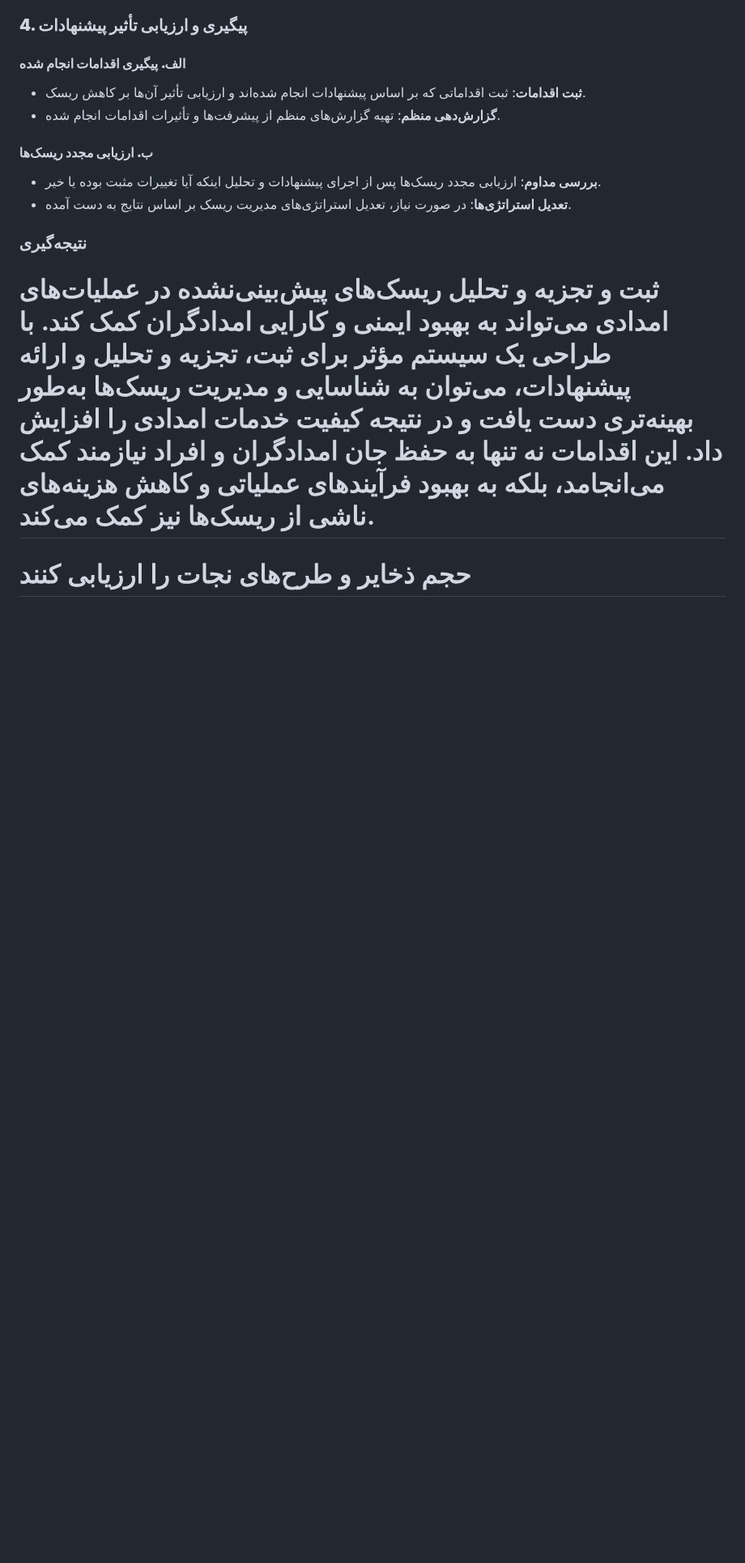
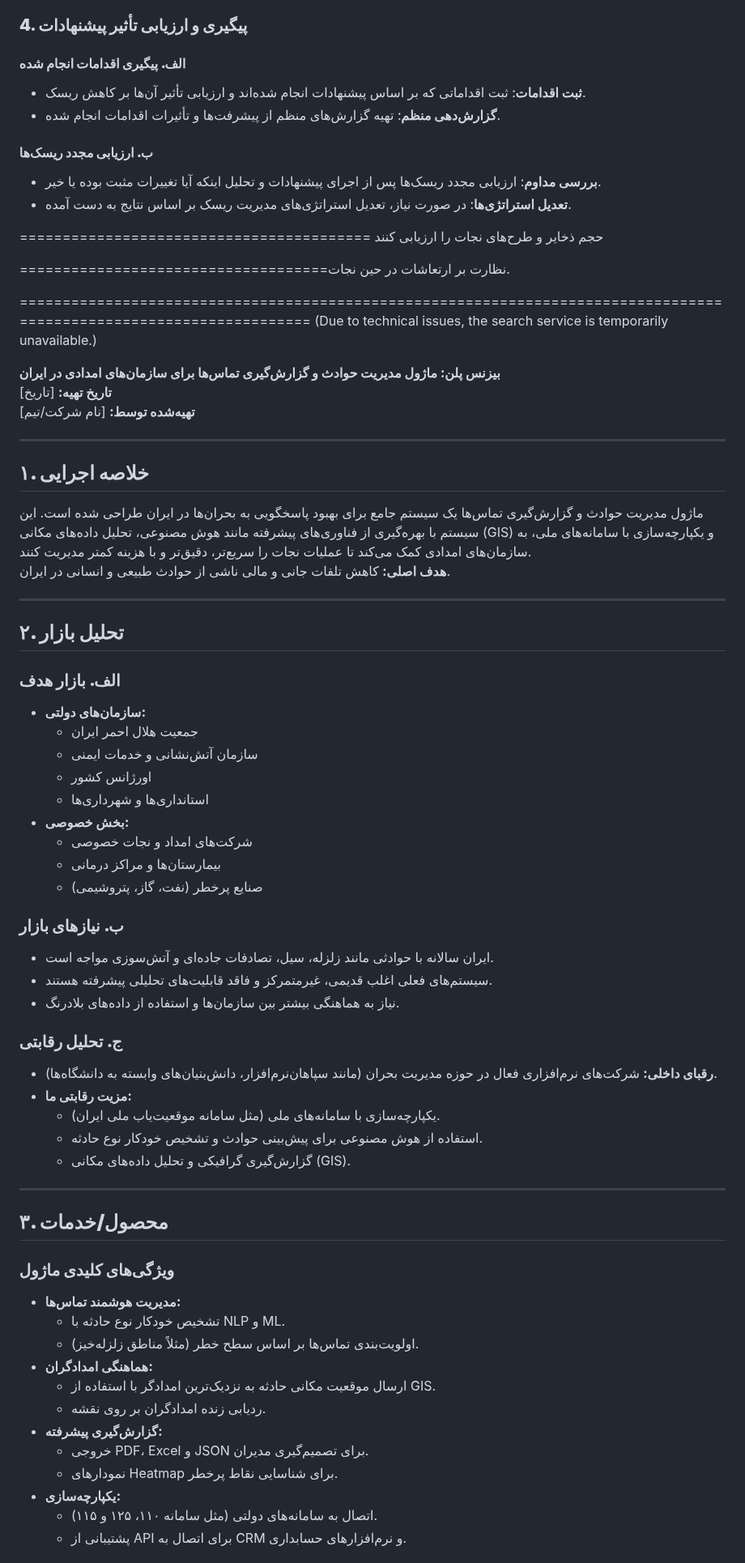
Before and after one commit to pydevcasts/MLHub, a Markdown page: halalahmar.md, the part around one of its changes. Shown at 81% size. Rendered like a GitHub page; blank space fills up the shorter version.

```diff
--- a/halalahmar.md
+++ b/halalahmar.md
@@ -623,8 +617,69 @@
 - **بررسی مداوم**: ارزیابی مجدد ریسک‌ها پس از اجرای پیشنهادات و تحلیل اینکه آیا تغییرات مثبت بوده یا خیر.
 - **تعدیل استراتژی‌ها**: در صورت نیاز، تعدیل استراتژی‌های مدیریت ریسک بر اساس نتایج به دست آمده.
 
-### **نتیجه‌گیری**
-ثبت و تجزیه و تحلیل ریسک‌های پیش‌بینی‌نشده در عملیات‌های امدادی می‌تواند به بهبود ایمنی و کارایی امدادگران کمک کند. با طراحی یک سیستم مؤثر برای ثبت، تجزیه و تحلیل و ارائه پیشنهادات، می‌توان به شناسایی و مدیریت ریسک‌ها به‌طور بهینه‌تری دست یافت و در نتیجه کیفیت خدمات امدادی را افزایش داد. این اقدامات نه تنها به حفظ جان امدادگران و افراد نیازمند کمک می‌انجامد، بلکه به بهبود فرآیندهای عملیاتی و کاهش هزینه‌های ناشی از ریسک‌ها نیز کمک می‌کند.
 =========================================
 حجم ذخایر و طرح‌های نجات را ارزیابی کنند
-====================================
+
+====================================نظارت بر ارتعاشات در حین نجات.
+
+
+
+
+
+
+====================================================================================================================
+(Due to technical issues, the search service is temporarily unavailable.)
+
+**بیزنس پلن: ماژول مدیریت حوادث و گزارش‌گیری تماس‌ها برای سازمان‌های امدادی در ایران**
+**تاریخ تهیه:** [تاریخ]
+**تهیه‌شده توسط:** [نام شرکت/تیم]
+
+---
+
+## **۱. خلاصه اجرایی**
+ماژول مدیریت حوادث و گزارش‌گیری تماس‌ها یک سیستم جامع برای بهبود پاسخگویی به بحران‌ها در ایران طراحی شده است. این سیستم با بهره‌گیری از فناوری‌های پیشرفته مانند هوش مصنوعی، تحلیل داده‌های مکانی (GIS) و یکپارچه‌سازی با سامانه‌های ملی، به سازمان‌های امدادی کمک می‌کند تا عملیات نجات را سریع‌تر، دقیق‌تر و با هزینه کمتر مدیریت کنند.
+**هدف اصلی:** کاهش تلفات جانی و مالی ناشی از حوادث طبیعی و انسانی در ایران.
+
+---
+
+## **۲. تحلیل بازار**
+### **الف. بازار هدف**
+- **سازمان‌های دولتی:**
+  - جمعیت هلال احمر ایران
+  - سازمان آتش‌نشانی و خدمات ایمنی
+  - اورژانس کشور
+  - استانداری‌ها و شهرداری‌ها
+- **بخش خصوصی:**
+  - شرکت‌های امداد و نجات خصوصی
+  - بیمارستان‌ها و مراکز درمانی
+  - صنایع پرخطر (نفت، گاز، پتروشیمی)
+
+### **ب. نیازهای بازار**
+- ایران سالانه با حوادثی مانند زلزله، سیل، تصادفات جاده‌ای و آتش‌سوزی مواجه است.
+- سیستم‌های فعلی اغلب قدیمی، غیرمتمرکز و فاقد قابلیت‌های تحلیلی پیشرفته هستند.
+- نیاز به هماهنگی بیشتر بین سازمان‌ها و استفاده از داده‌های بلادرنگ.
+
+### **ج. تحلیل رقابتی**
+- **رقبای داخلی:** شرکت‌های نرم‌افزاری فعال در حوزه مدیریت بحران (مانند سپاهان‌نرم‌افزار، دانش‌بنیان‌های وابسته به دانشگاه‌ها).
+- **مزیت رقابتی ما:**
+  - یکپارچه‌سازی با سامانه‌های ملی (مثل سامانه موقعیت‌یاب ملی ایران).
+  - استفاده از هوش مصنوعی برای پیش‌بینی حوادث و تشخیص خودکار نوع حادثه.
+  - گزارش‌گیری گرافیکی و تحلیل داده‌های مکانی (GIS).
+
+---
+
+## **۳. محصول/خدمات**
+### **ویژگی‌های کلیدی ماژول**
+- **مدیریت هوشمند تماس‌ها:**
+  - تشخیص خودکار نوع حادثه با NLP و ML.
+  - اولویت‌بندی تماس‌ها بر اساس سطح خطر (مثلاً مناطق زلزله‌خیز).
+- **هماهنگی امدادگران:**
+  - ارسال موقعیت مکانی حادثه به نزدیک‌ترین امدادگر با استفاده از GIS.
+  - ردیابی زنده امدادگران بر روی نقشه.
+- **گزارش‌گیری پیشرفته:**
+  - خروجی PDF، Excel و JSON برای تصمیم‌گیری مدیران.
+  - نمودارهای Heatmap برای شناسایی نقاط پرخطر.
+- **یکپارچه‌سازی:**
+  - اتصال به سامانه‌های دولتی (مثل سامانه ۱۱۰، ۱۲۵ و ۱۱۵).
+  - پشتیبانی از API برای اتصال به CRM و نرم‌افزارهای حسابداری.
+
```
Also changed, not shown: other parts of halalahmar.md (+89 -6 lines).
